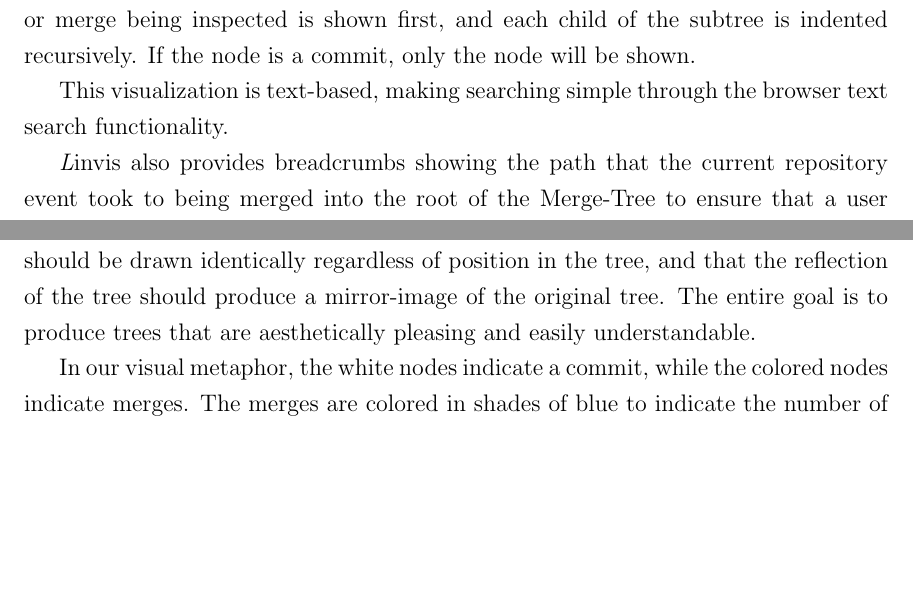
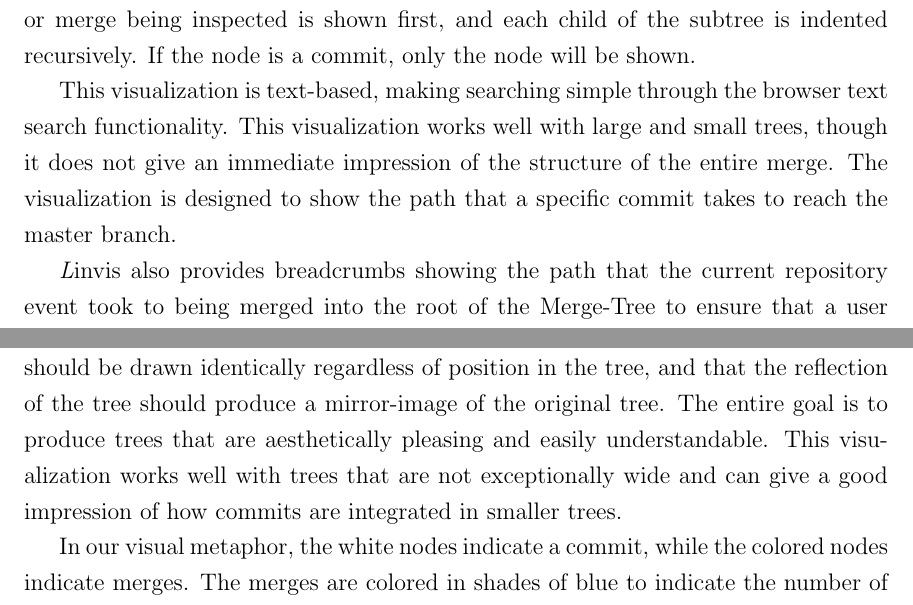
Before and after one commit to etcwilde/Thesis, a LaTeX thesis (thesis/thesis.tex, which reads thesis/chapters/Tool.tex): two parts of pages 63 and 64 of 111, joined at a grey line, cut so that both start at the same text, the shorter picture padded with empty space. Compiled offline with pdfLaTeX.

Commit message:
Mentioning potential use for each visualization

```diff
--- a/thesis/chapters/Tool.tex
+++ b/thesis/chapters/Tool.tex
@@ -163,6 +163,10 @@ If the node is a commit, only the node will be shown.
 
 This visualization is text-based, making
 searching simple through the browser text search functionality.
+This visualization works well with large and small trees, though it does
+not give an immediate impression of the structure of the entire merge.
+The visualization is designed to show the path that a specific commit
+takes to reach the master branch.
 
 \tool{} also provides breadcrumbs showing the path that the current
 repository event took to being merged into the root of the \mt{} to
@@ -219,6 +223,9 @@ aesthetic requirement; subtrees should be drawn identically regardless
 of position in the tree, and that the reflection of the tree should
 produce a mirror-image of the original tree. The entire goal is to
 produce trees that are aesthetically pleasing and easily understandable.
+This visualization works well with trees that are not exceptionally
+wide and can give a good impression of how commits are integrated in
+smaller trees.
 
 In our visual metaphor, the white nodes indicate a commit, while the
 colored nodes indicate merges. The merges are colored in shades of blue
```
